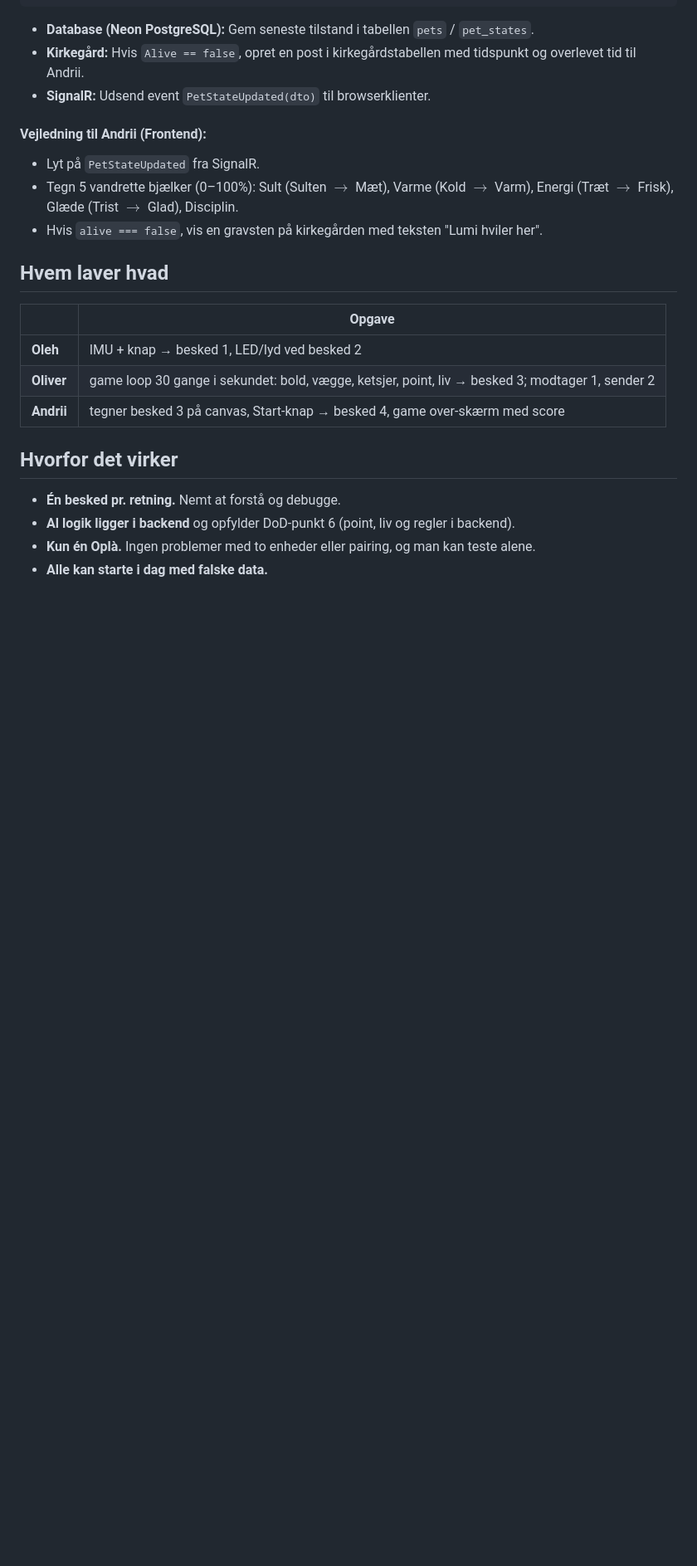
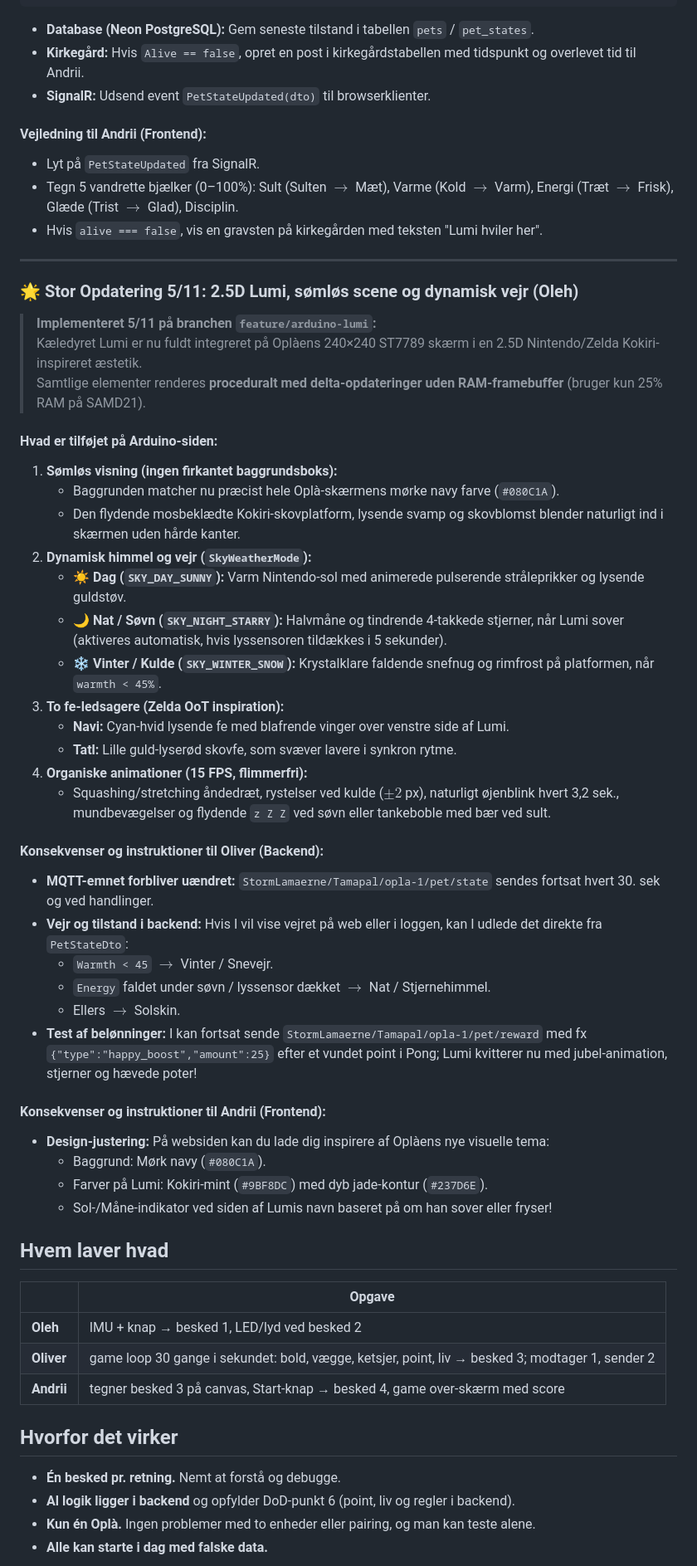
Before and after one commit to Mercantec-GHC/H3-TamaPal, a Markdown page: docs/MESSAGES.md, the part around the change. Shown at 83% size. Drawn GitHub-style; blank space fills up the shorter version.

Commit message:
docs: tilfoej opdatering 5/11 med 2.5D Lumi og vejrsystem til MESSAGES.md

```diff
--- a/docs/MESSAGES.md
+++ b/docs/MESSAGES.md
@@ -177,6 +177,42 @@ public class PetStateDto
 * Lyt på `PetStateUpdated` fra SignalR.
 * Tegn 5 vandrette bjælker (0–100%): Sult (Sulten $\to$ Mæt), Varme (Kold $\to$ Varm), Energi (Træt $\to$ Frisk), Glæde (Trist $\to$ Glad), Disciplin.
 * Hvis `alive === false`, vis en gravsten på kirkegården med teksten "Lumi hviler her".
+
+---
+
+### 🌟 Stor Opdatering 5/11: 2.5D Lumi, sømløs scene og dynamisk vejr (Oleh)
+
+> **Implementeret 5/11 på branchen `feature/arduino-lumi`:**
+> Kæledyret Lumi er nu fuldt integreret på Oplàens 240×240 ST7789 skærm i en 2.5D Nintendo/Zelda Kokiri-inspireret æstetik.
+> Samtlige elementer renderes **proceduralt med delta-opdateringer uden RAM-framebuffer** (bruger kun 25% RAM på SAMD21).
+
+#### Hvad er tilføjet på Arduino-siden:
+1. **Sømløs visning (ingen firkantet baggrundsboks):**
+   - Baggrunden matcher nu præcist hele Oplà-skærmens mørke navy farve (`#080C1A`).
+   - Den flydende mosbeklædte Kokiri-skovplatform, lysende svamp og skovblomst blender naturligt ind i skærmen uden hårde kanter.
+2. **Dynamisk himmel og vejr (`SkyWeatherMode`):**
+   - ☀️ **Dag (`SKY_DAY_SUNNY`):** Varm Nintendo-sol med animerede pulserende stråleprikker og lysende guldstøv.
+   - 🌙 **Nat / Søvn (`SKY_NIGHT_STARRY`):** Halvmåne og tindrende 4-takkede stjerner, når Lumi sover (aktiveres automatisk, hvis lyssensoren tildækkes i 5 sekunder).
+   - ❄️ **Vinter / Kulde (`SKY_WINTER_SNOW`):** Krystalklare faldende snefnug og rimfrost på platformen, når `warmth < 45%`.
+3. **To fe-ledsagere (Zelda OoT inspiration):**
+   - **Navi:** Cyan-hvid lysende fe med blafrende vinger over venstre side af Lumi.
+   - **Tatl:** Lille guld-lyserød skovfe, som svæver lavere i synkron rytme.
+4. **Organiske animationer (15 FPS, flimmerfri):**
+   - Squashing/stretching åndedræt, rystelser ved kulde ($\pm 2$ px), naturligt øjenblink hvert 3,2 sek., mundbevægelser og flydende `z Z Z` ved søvn eller tankeboble med bær ved sult.
+
+#### Konsekvenser og instruktioner til Oliver (Backend):
+* **MQTT-emnet forbliver uændret:** `StormLamaerne/Tamapal/opla-1/pet/state` sendes fortsat hvert 30. sek og ved handlinger.
+* **Vejr og tilstand i backend:** Hvis I vil vise vejret på web eller i loggen, kan I udlede det direkte fra `PetStateDto`:
+  - `Warmth < 45` $\to$ Vinter / Snevejr.
+  - `Energy` faldet under søvn / lyssensor dækket $\to$ Nat / Stjernehimmel.
+  - Ellers $\to$ Solskin.
+* **Test af belønninger:** I kan fortsat sende `StormLamaerne/Tamapal/opla-1/pet/reward` med fx `{"type":"happy_boost","amount":25}` efter et vundet point i Pong; Lumi kvitterer nu med jubel-animation, stjerner og hævede poter!
+
+#### Konsekvenser og instruktioner til Andrii (Frontend):
+* **Design-justering:** På websiden kan du lade dig inspirere af Oplàens nye visuelle tema:
+  - Baggrund: Mørk navy (`#080C1A`).
+  - Farver på Lumi: Kokiri-mint (`#9BF8DC`) med dyb jade-kontur (`#237D6E`).
+  - Sol-/Måne-indikator ved siden af Lumis navn baseret på om han sover eller fryser!
 
 ## Hvem laver hvad
 
```
